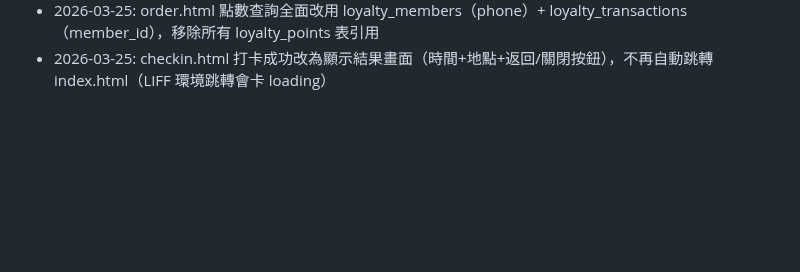
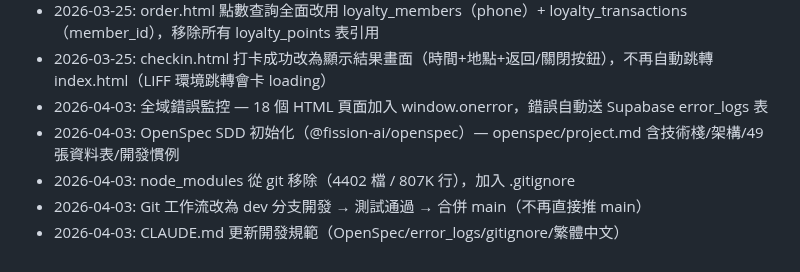
Before and after one commit to holaadam-tw/hr-attendance-liff, a Markdown page: .claude/memory/architecture.md, the part around the change. Rendered like a GitHub page; blank space fills up the shorter version.

```diff
--- a/.claude/memory/architecture.md
+++ b/.claude/memory/architecture.md
@@ -114,3 +114,8 @@ async function saveSetting(key, value, description) {
 - 2026-03-25: 集點設定統一只讀 loyalty_settings 表（移除 system_settings loyalty_points_per_amount fallback）；033 SQL 清除舊 key
 - 2026-03-25: order.html 點數查詢全面改用 loyalty_members（phone）+ loyalty_transactions（member_id），移除所有 loyalty_points 表引用
 - 2026-03-25: checkin.html 打卡成功改為顯示結果畫面（時間+地點+返回/關閉按鈕），不再自動跳轉 index.html（LIFF 環境跳轉會卡 loading）
+- 2026-04-03: 全域錯誤監控 — 18 個 HTML 頁面加入 window.onerror，錯誤自動送 Supabase error_logs 表
+- 2026-04-03: OpenSpec SDD 初始化（@fission-ai/openspec）— openspec/project.md 含技術棧/架構/49 張資料表/開發慣例
+- 2026-04-03: node_modules 從 git 移除（4402 檔 / 807K 行），加入 .gitignore
+- 2026-04-03: Git 工作流改為 dev 分支開發 → 測試通過 → 合併 main（不再直接推 main）
+- 2026-04-03: CLAUDE.md 更新開發規範（OpenSpec/error_logs/gitignore/繁體中文）
```
Also changed, not shown: .claude/memory/MEMORY.md (+5 -0 lines), CLAUDE.md (+19 -2 lines).
